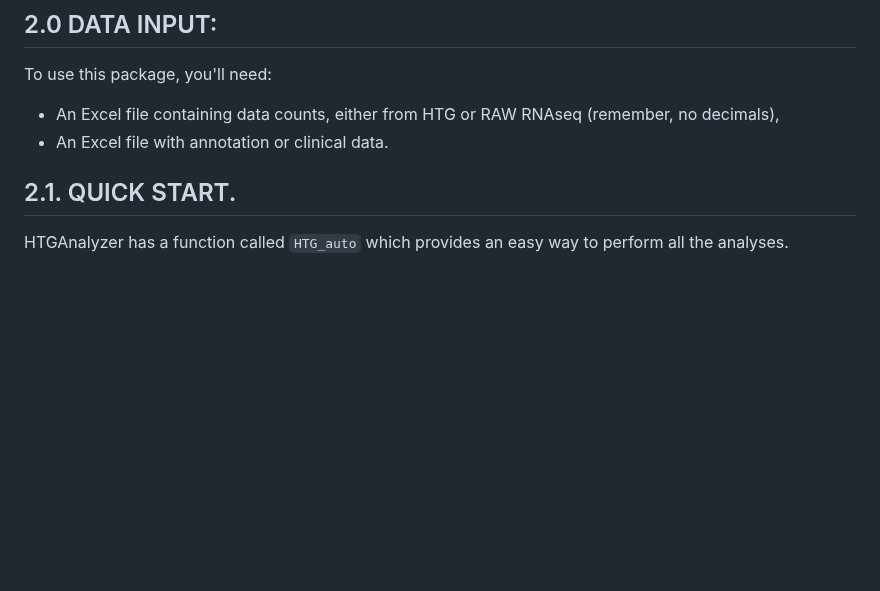
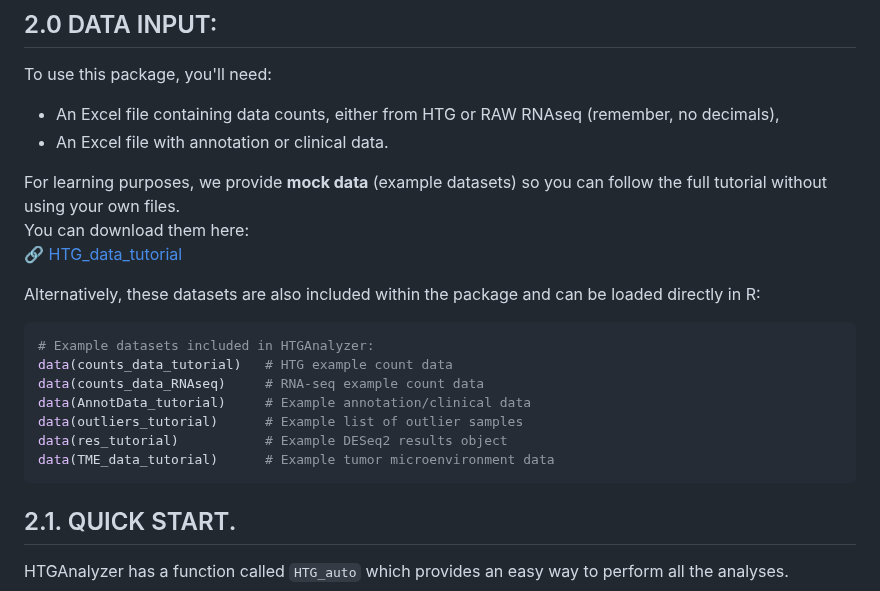
Before and after one commit to ISGLOBAL-Rakislova-Lab/HTGAnalyzer, a Markdown page: README.md, the part around the change. GitHub-like rendering; blank space fills up the shorter version.

````diff
--- a/README.md
+++ b/README.md
@@ -164,6 +164,22 @@ The HTGAnalyzer package is designed for users with limited bioinformatics experi
 To use this package, you'll need:
 * An Excel file containing data counts, either from HTG or RAW RNAseq (remember, no decimals),
 * An Excel file with annotation or clinical data.
+
+For learning purposes, we provide **mock data** (example datasets) so you can follow the full tutorial without using your own files.
+You can download them here:
+🔗 [HTG_data_tutorial](https://github.com/ISGLOBAL-Rakislova-Lab/HTGAnalyzer/tree/main/SUPLEMENTARY_OUTPUT/HTG_data_tutorial)
+
+Alternatively, these datasets are also included within the package and can be loaded directly in R:
+
+```r
+# Example datasets included in HTGAnalyzer:
+data(counts_data_tutorial)   # HTG example count data
+data(counts_data_RNAseq)     # RNA-seq example count data
+data(AnnotData_tutorial)     # Example annotation/clinical data
+data(outliers_tutorial)      # Example list of outlier samples
+data(res_tutorial)           # Example DESeq2 results object
+data(TME_data_tutorial)      # Example tumor microenvironment data
+```
 
 ## 2.1. QUICK START.
 HTGAnalyzer has a function called `HTG_auto` which provides an easy way to perform all the analyses.
````
